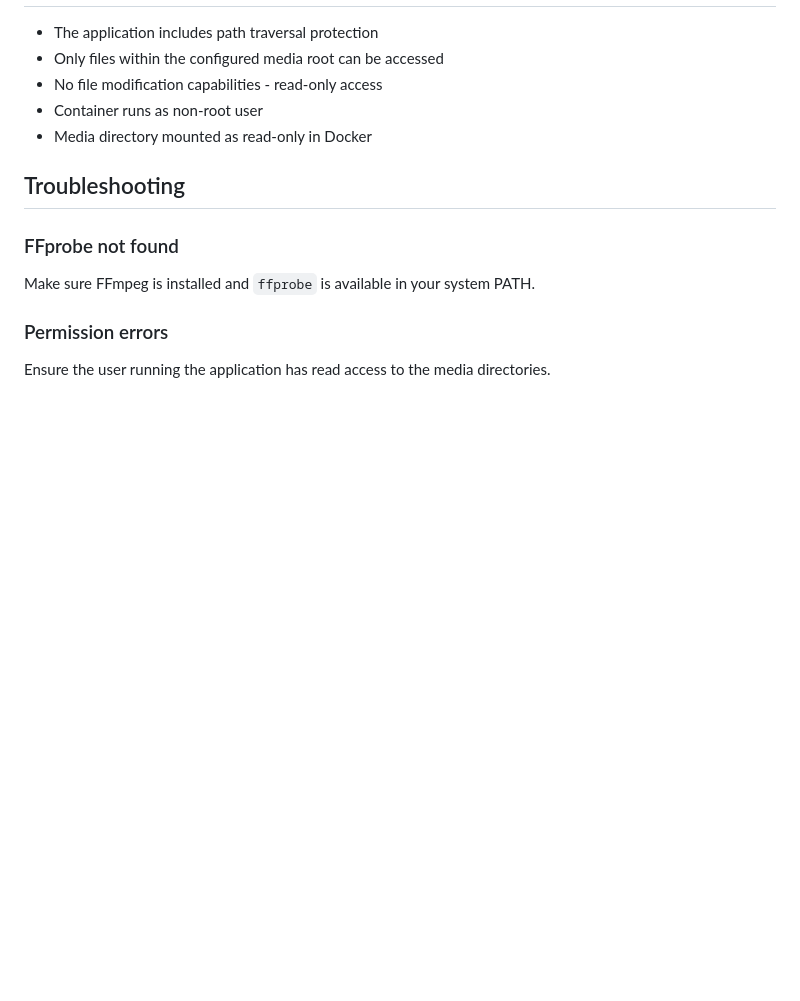
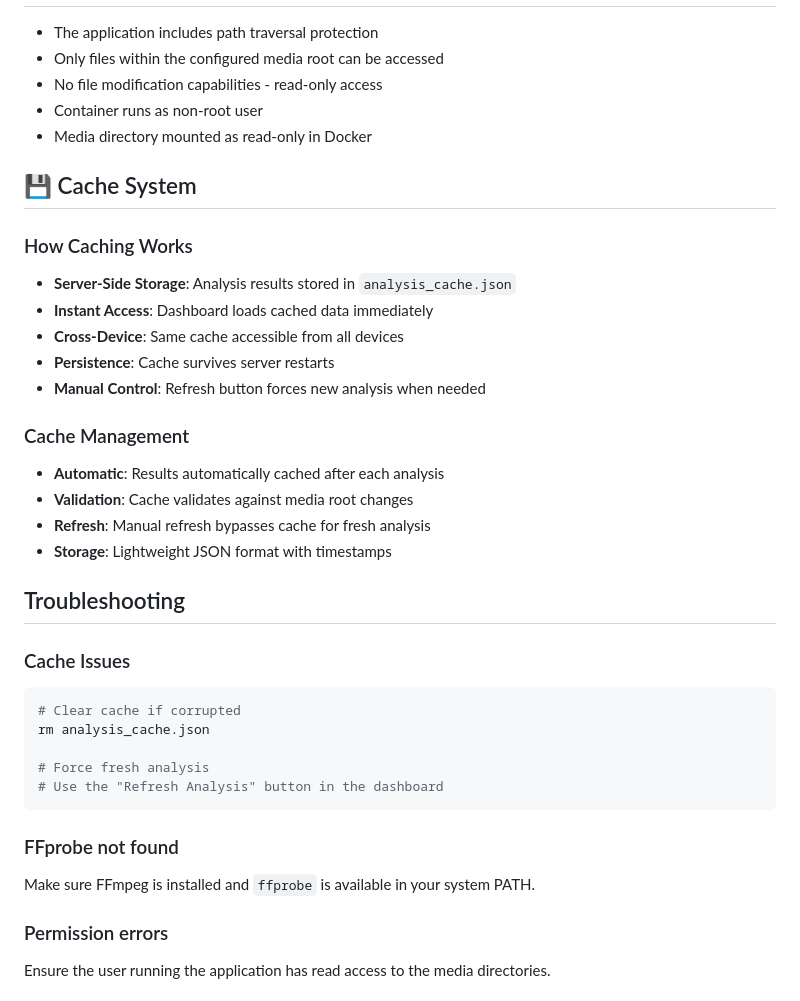
Before and after one commit to nelsonportela/mediainfo-browser, a Markdown page: README.md, the part around the change printed below. GitHub-like rendering; blank space fills up the shorter version.

````diff
--- a/README.md
+++ b/README.md
@@ -193,7 +251,31 @@ Click on any video file to see:
 - Container runs as non-root user
 - Media directory mounted as read-only in Docker
 
+## 💾 Cache System
+
+### How Caching Works
+- **Server-Side Storage**: Analysis results stored in `analysis_cache.json`
+- **Instant Access**: Dashboard loads cached data immediately
+- **Cross-Device**: Same cache accessible from all devices
+- **Persistence**: Cache survives server restarts
+- **Manual Control**: Refresh button forces new analysis when needed
+
+### Cache Management
+- **Automatic**: Results automatically cached after each analysis
+- **Validation**: Cache validates against media root changes
+- **Refresh**: Manual refresh bypasses cache for fresh analysis
+- **Storage**: Lightweight JSON format with timestamps
+
 ## Troubleshooting
+
+### Cache Issues
+```bash
+# Clear cache if corrupted
+rm analysis_cache.json
+
+# Force fresh analysis
+# Use the "Refresh Analysis" button in the dashboard
+```
 
 ### FFprobe not found
 Make sure FFmpeg is installed and `ffprobe` is available in your system PATH.
````
Also changed, not shown: other parts of README.md (+81 -18 lines).
